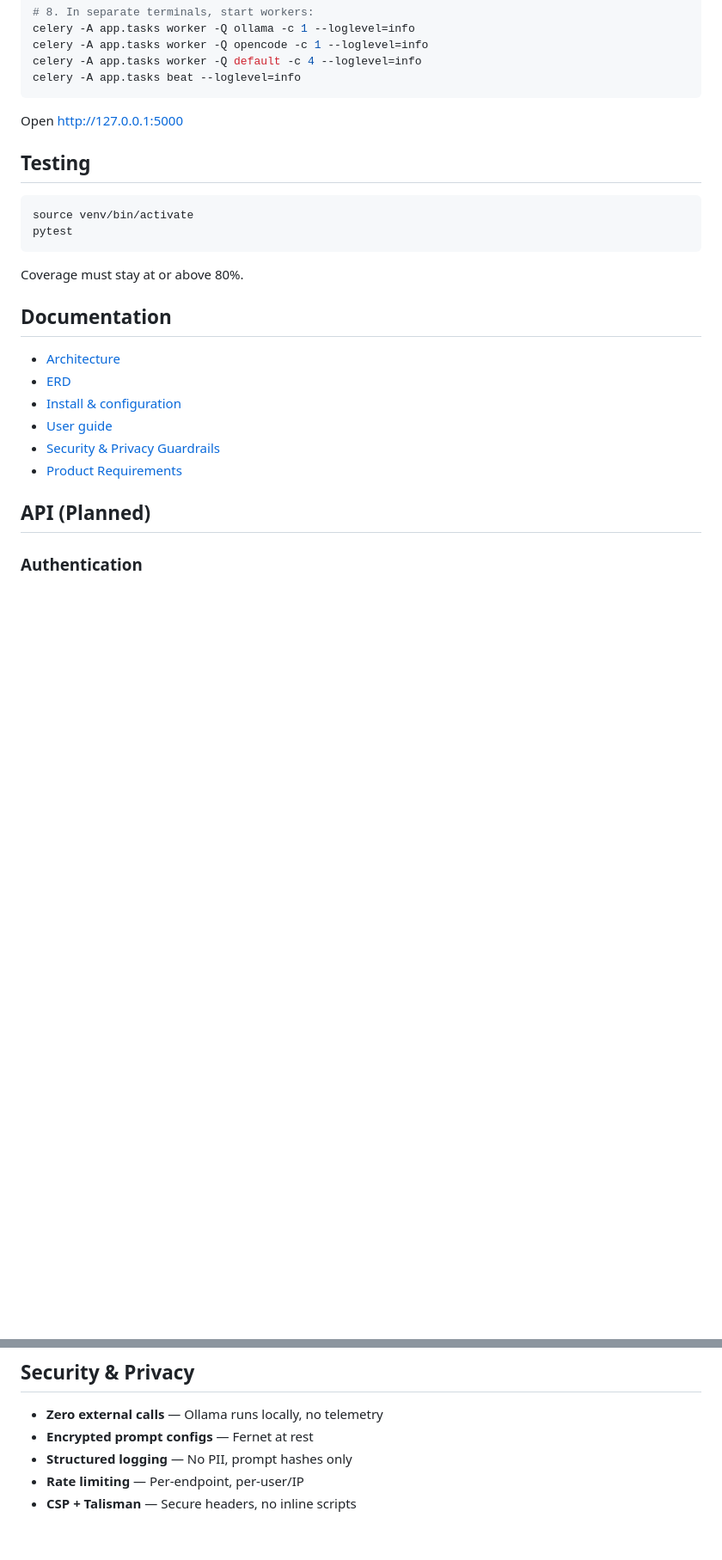
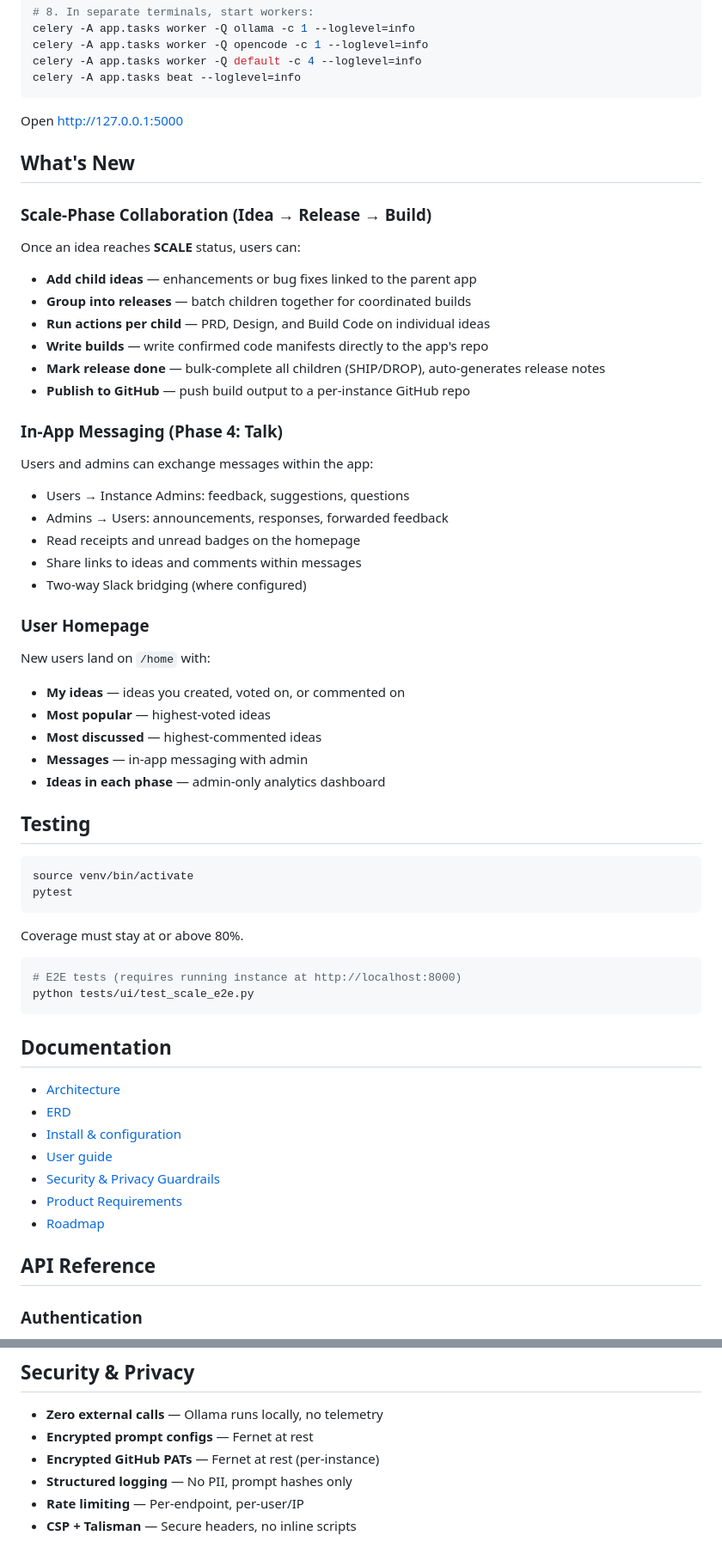
Before and after one commit to PeteOlds/Brainstormer, a Markdown page: README.md, 2 parts joined by grey strips. Shown at 86% size. Rendered like a GitHub page; blank space fills up the shorter version.

````diff
--- a/README.md
+++ b/README.md
@@ -41,6 +41,39 @@ celery -A app.tasks beat --loglevel=info
 
 Open http://127.0.0.1:5000
 
+## What's New
+
+### Scale-Phase Collaboration (Idea → Release → Build)
+
+Once an idea reaches **SCALE** status, users can:
+
+- **Add child ideas** — enhancements or bug fixes linked to the parent app
+- **Group into releases** — batch children together for coordinated builds
+- **Run actions per child** — PRD, Design, and Build Code on individual ideas
+- **Write builds** — write confirmed code manifests directly to the app's repo
+- **Mark release done** — bulk-complete all children (SHIP/DROP), auto-generates release notes
+- **Publish to GitHub** — push build output to a per-instance GitHub repo
+
+### In-App Messaging (Phase 4: Talk)
+
+Users and admins can exchange messages within the app:
+
+- Users → Instance Admins: feedback, suggestions, questions
+- Admins → Users: announcements, responses, forwarded feedback
+- Read receipts and unread badges on the homepage
+- Share links to ideas and comments within messages
+- Two-way Slack bridging (where configured)
+
+### User Homepage
+
+New users land on `/home` with:
+
+- **My ideas** — ideas you created, voted on, or commented on
+- **Most popular** — highest-voted ideas
+- **Most discussed** — highest-commented ideas
+- **Messages** — in-app messaging with admin
+- **Ideas in each phase** — admin-only analytics dashboard
+
 ## Testing
 
 ```bash
@@ -50,6 +83,11 @@ pytest
 
 Coverage must stay at or above 80%.
 
+```bash
+# E2E tests (requires running instance at http://localhost:8000)
+python tests/ui/test_scale_e2e.py
+```
+
 ## Documentation
 
 - [Architecture](docs/architecture.md)
@@ -58,8 +96,9 @@ Coverage must stay at or above 80%.
 - [User guide](docs/user-guide.md)
 - [Security & Privacy Guardrails](Guardrail.md)
 - [Product Requirements](PRD.md)
+- [Roadmap](docs/ROADMAP.md)
 
-## API (Planned)
+## API Reference
 
 ### Authentication
 
@@ -118,6 +192,7 @@ Key components:
 
 - **Zero external calls** — Ollama runs locally, no telemetry
 - **Encrypted prompt configs** — Fernet at rest
+- **Encrypted GitHub PATs** — Fernet at rest (per-instance)
 - **Structured logging** — No PII, prompt hashes only
 - **Rate limiting** — Per-endpoint, per-user/IP
 - **CSP + Talisman** — Secure headers, no inline scripts
````
Also changed, not shown: other parts of README.md (+41 -6 lines).
